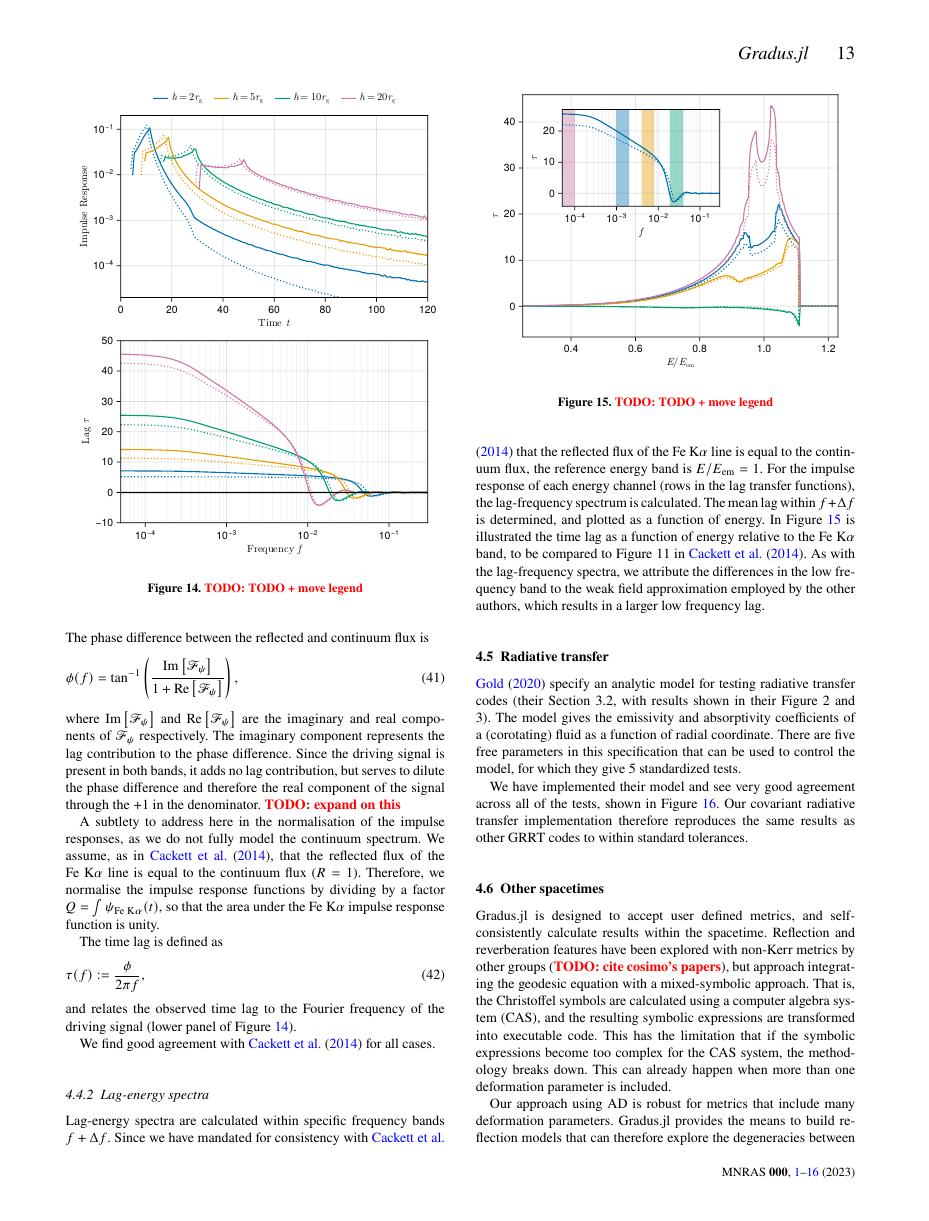
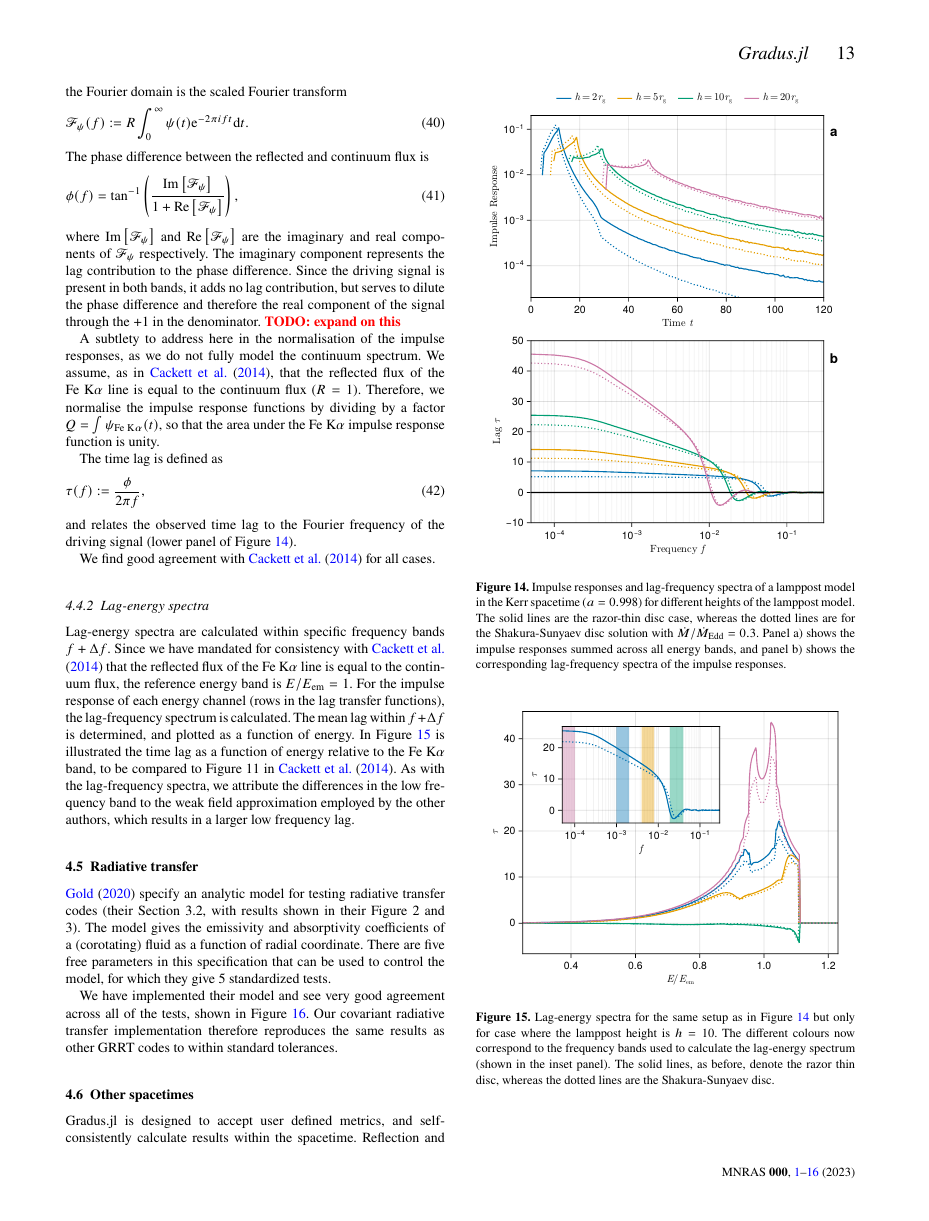
Before and after one commit to fjebaker/gradus-paper, a LaTeX paper (latex/gradus.tex): page 13 of 16. Compiled offline with pdfLaTeX; a LaTeX package or settings file that is missing is left out.

Commit message:
feat: captions written, figures touched up a little bit

```diff
--- a/latex/gradus.tex
+++ b/latex/gradus.tex
@@ -1418,7 +1421,13 @@ and relates the observed time lag to the Fourier frequency of the driving signal
 \begin{figure}
 	\centering
 	\includegraphics[width=0.98\linewidth]{figures/reverberation.thin-disc.pdf}
-	\caption{\todo{TODO + move legend}}
+    \caption{Impulse responses and lag-frequency spectra of a lamppost model in
+        the Kerr spacetime ($a = 0.998$) for different heights of the lamppost
+        model. The solid lines are the razor-thin disc case, whereas the dotted
+        lines are for the Shakura-Sunyaev disc solution with $\dot{M} /
+    \dot{M}_\text{Edd} = 0.3$. Panel a) shows the impulse responses summed
+across all energy bands, and panel b) shows the corresponding lag-frequency
+spectra of the impulse responses. }
 	\label{fig:reverberation-thin}
 \end{figure}
 
@@ -1442,7 +1451,12 @@ larger low frequency lag.
 \begin{figure}
 	\centering
 	\includegraphics[width=0.98\linewidth]{figures/reverberation.lag-energy.pdf}
-	\caption{\todo{TODO + move legend}}
+	\caption{Lag-energy spectra for the same setup as in Figure
+    \ref{fig:reverberation-thin} but only for case where the lamppost height is
+$h=10$. The different colours now correspond to the frequency bands used to
+calculate the lag-energy spectrum (shown in the inset panel). The solid lines,
+as before, denote the razor thin disc, whereas the dotted lines are the
+Shakura-Sunyaev disc.}
 	\label{fig:lag-energy}
 \end{figure}
 
```
Also changed, not shown: latex/figures/reverberation.thin-disc.pdf, latex/figures/transfer-functions.2d.pdf, latex/gradus.tex (5 more changed lines).
